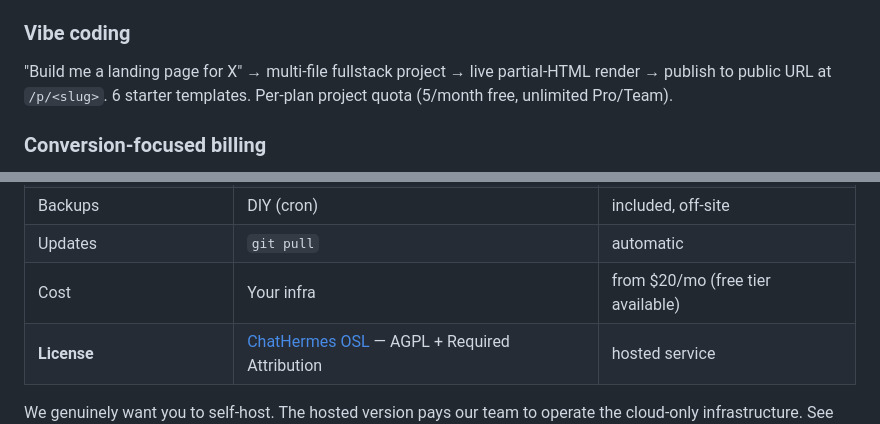
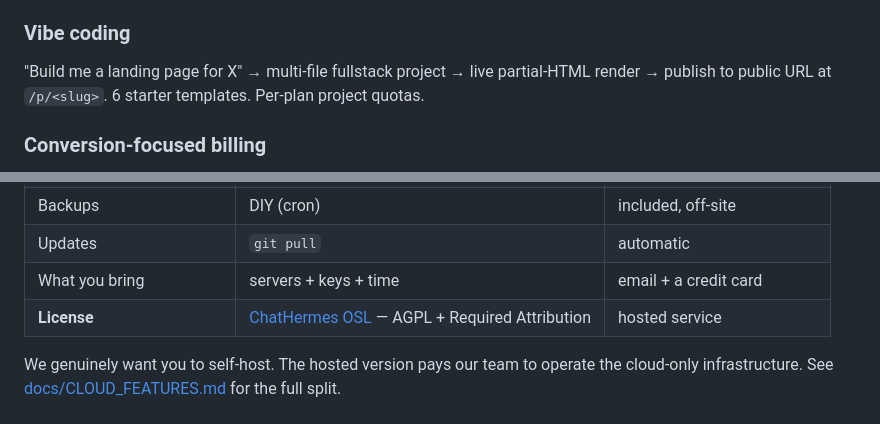
Before and after one commit to kwkuh/chathermes, a Markdown page: README.md, 2 parts joined by grey strips. Drawn GitHub-style.

Commit message:
Reframe cost comparisons: control/value over cheap-vs-expensive

```diff
--- a/README.md
+++ b/README.md
@@ -28,7 +28,7 @@ Hermes 4 (405B + 70B), Hermes 3, Kimi K2 / K2 Thinking, Claude Sonnet 4.6, GPT-5
 - **Native Hermes Agent** support when you install `nous-hermes-agent` locally
 
 ### Vibe coding
-"Build me a landing page for X" → multi-file fullstack project → live partial-HTML render → publish to public URL at `/p/<slug>`. 6 starter templates. Per-plan project quota (5/month free, unlimited Pro/Team).
+"Build me a landing page for X" → multi-file fullstack project → live partial-HTML render → publish to public URL at `/p/<slug>`. 6 starter templates. Per-plan project quotas.
 
 ### Conversion-focused billing
 Hero ("You're sharing. Your agent shouldn't be.") · 3-card pricing with Pro emphasized · feature comparison table · 6-question FAQ · trust bar · invoice PDF download · Stripe Checkout + Customer Portal.
@@ -107,7 +107,7 @@ The code is the same. The infrastructure isn't.
 | Private agent provisioning | works with **your** Hetzner token | works with our Hetzner pool |
 | Backups | DIY (cron) | included, off-site |
 | Updates | `git pull` | automatic |
-| Cost | Your infra | from $20/mo (free tier available) |
+| What you bring | servers + keys + time | email + a credit card |
 | **License** | [ChatHermes OSL](./LICENSE.md) — AGPL + Required Attribution | hosted service |
 
 We genuinely want you to self-host. The hosted version pays our team to operate the cloud-only infrastructure. See [docs/CLOUD_FEATURES.md](./docs/CLOUD_FEATURES.md) for the full split.
```
Also changed, not shown: INSTALL.md (+2 -2 lines), docs/CLOUD_FEATURES.md (+1 -1 lines).
